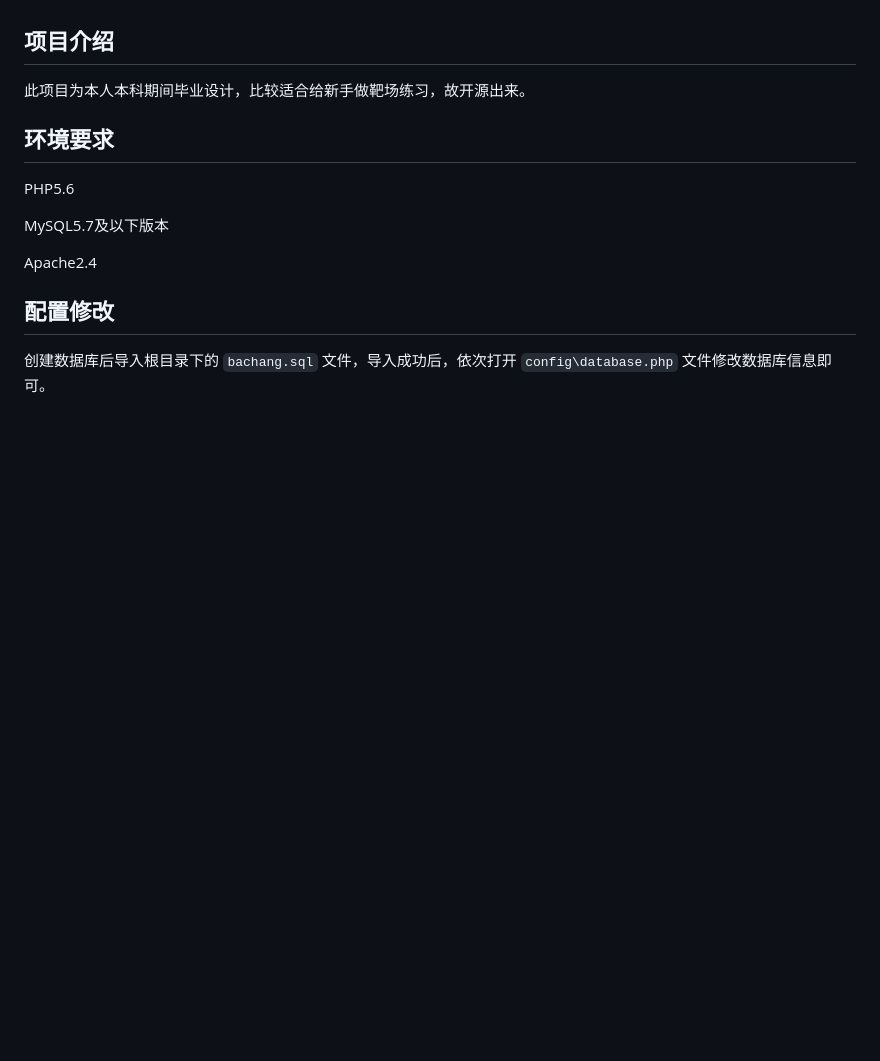
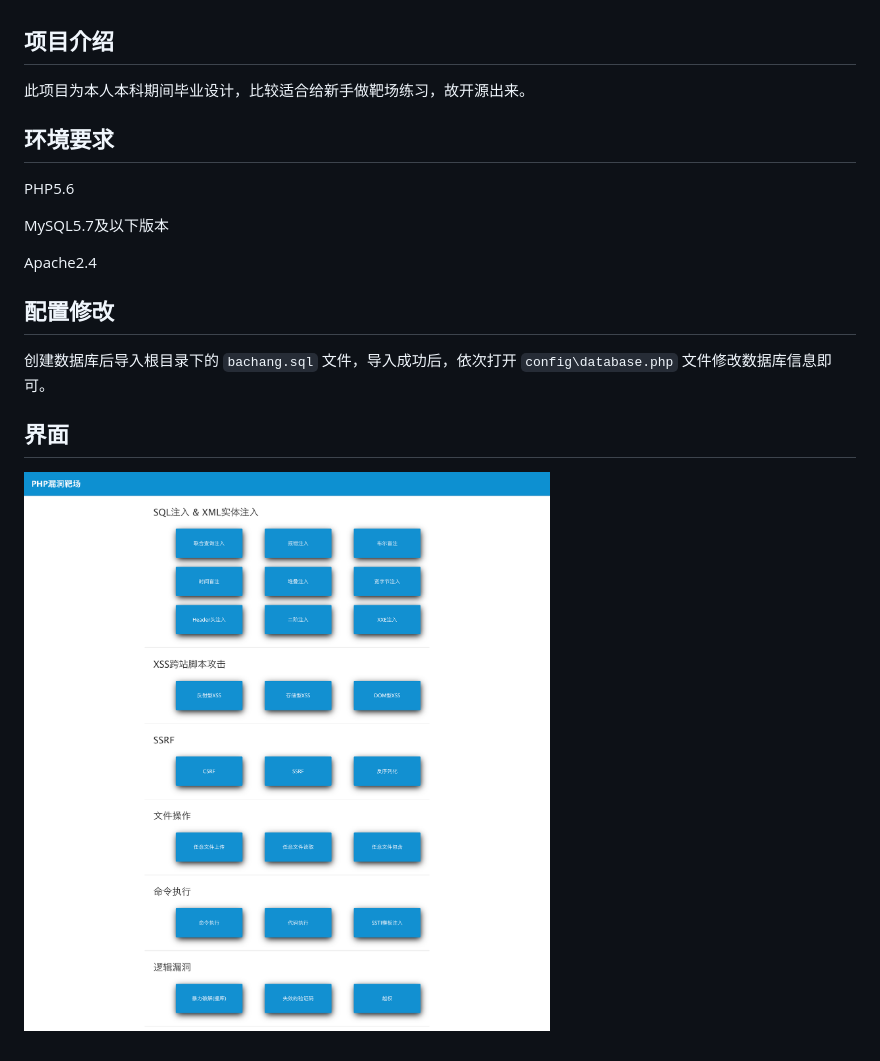
Before and after one commit to Wileysec/PHP-Vuln, a Markdown page: README.md, the part around the change. Drawn GitHub-style; pictures changed too: demo.png (added); blank space fills up the shorter version.

```diff
--- a/README.md
+++ b/README.md
@@ -13,3 +13,7 @@ Apache2.4
 ## 配置修改
 
 创建数据库后导入根目录下的 `bachang.sql` 文件，导入成功后，依次打开 `config\database.php` 文件修改数据库信息即可。
+
+## 界面
+
+![demo](demo.png)
```
